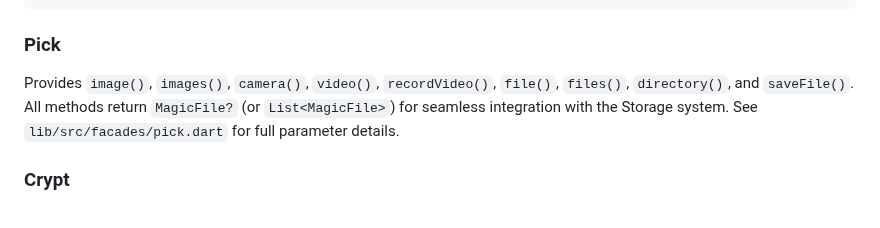
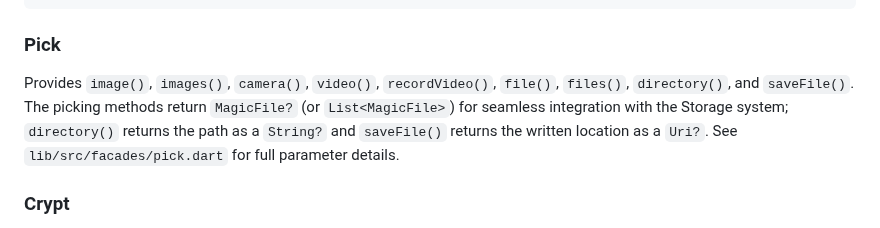
Before and after one commit to fluttersdk/magic, a Markdown page: doc/architecture/facades.md, the part around the change. GitHub-like rendering.

```diff
--- a/doc/architecture/facades.md
+++ b/doc/architecture/facades.md
@@ -264,7 +264,7 @@ await Vault.has('api_key');
 
 ### Pick
 
-Provides `image()`, `images()`, `camera()`, `video()`, `recordVideo()`, `file()`, `files()`, `directory()`, and `saveFile()`. All methods return `MagicFile?` (or `List<MagicFile>`) for seamless integration with the Storage system. See `lib/src/facades/pick.dart` for full parameter details.
+Provides `image()`, `images()`, `camera()`, `video()`, `recordVideo()`, `file()`, `files()`, `directory()`, and `saveFile()`. The picking methods return `MagicFile?` (or `List<MagicFile>`) for seamless integration with the Storage system; `directory()` returns the path as a `String?` and `saveFile()` returns the written location as a `Uri?`. See `lib/src/facades/pick.dart` for full parameter details.
 
 ### Crypt
 
```
Also changed, not shown: doc/digging-deeper/file-picker.md (+78 -23 lines).
